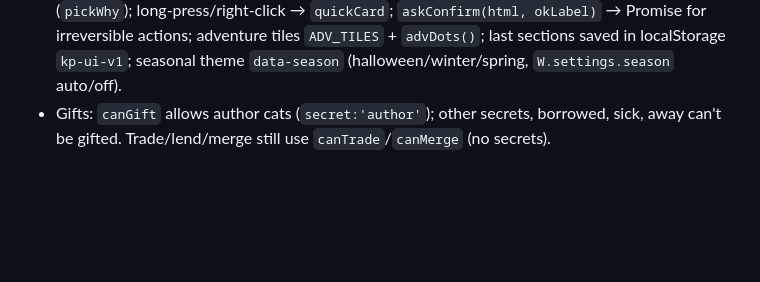
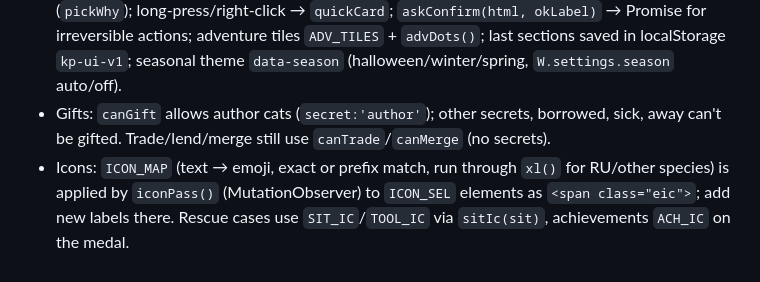
Before and after one commit to iflafyi/kotyachyi-prytulok, a Markdown page: CLAUDE.md, the part around the change. GitHub-like rendering; blank space fills up the shorter version.

Commit message:
CLAUDE.md: icon notes
Co-Authored-By: Claude Opus 5.5 <noreply@anthropic.com>
Claude-Session: https://claude.ai/code/session_01NAxwUDznsZfeEL9iK77HZ8

```diff
--- a/CLAUDE.md
+++ b/CLAUDE.md
@@ -38,3 +38,4 @@ Pages updates in ~1 min; check `https://iflafyi.github.io/kotyachyi-prytulok/ver
 - Startup hooks are called from `start()` (`devStart`, `socStart`, `clubStart`, `funStart`, `uiStart`).
 - UI block («Інтерфейс», just before `devStart`): every `.pickpet` gets `${pickData(c)}`; `pickEnhance()` (MutationObserver on `#panel`/`#modalRoot`) adds search/sort/rarity filter to any `.pickgrid2` with ≥6 pets; `pickLocked(list, prefix)` renders unavailable pets with a reason (`pickWhy`); long-press/right-click → `quickCard`; `askConfirm(html, okLabel)` → Promise<bool> for irreversible actions; adventure tiles `ADV_TILES` + `advDots()`; last sections saved in localStorage `kp-ui-v1`; seasonal theme `data-season` (halloween/winter/spring, `W.settings.season` auto/off).
 - Gifts: `canGift` allows author cats (`secret:'author'`); other secrets, borrowed, sick, away can't be gifted. Trade/lend/merge still use `canTrade`/`canMerge` (no secrets).
+- Icons: `ICON_MAP` (text → emoji, exact or prefix match, run through `xl()` for RU/other species) is applied by `iconPass()` (MutationObserver) to `ICON_SEL` elements as `<span class="eic">`; add new labels there. Rescue cases use `SIT_IC`/`TOOL_IC` via `sitIc(sit)`, achievements `ACH_IC` on the medal.
```
